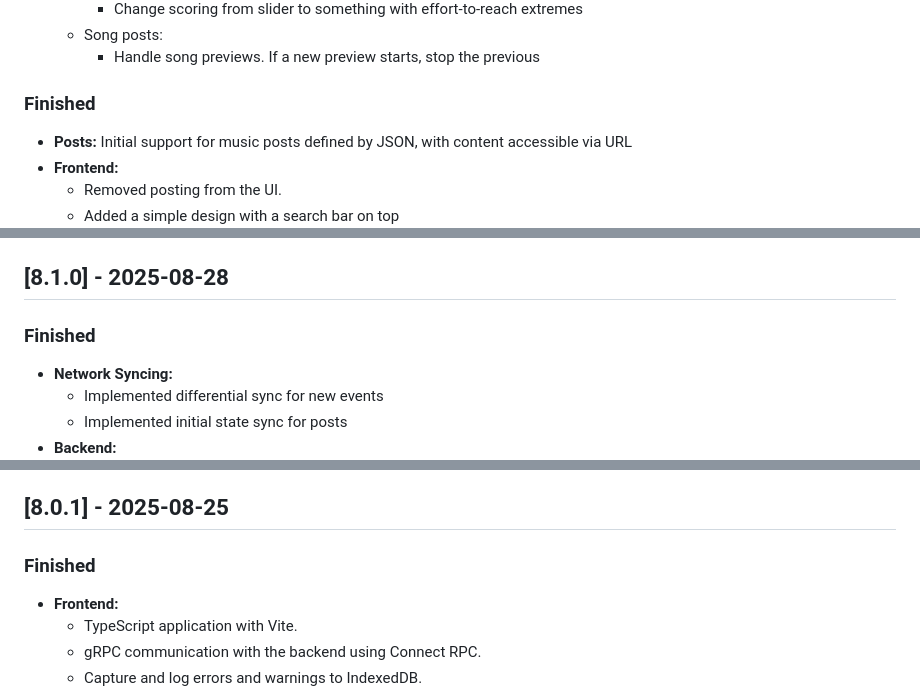
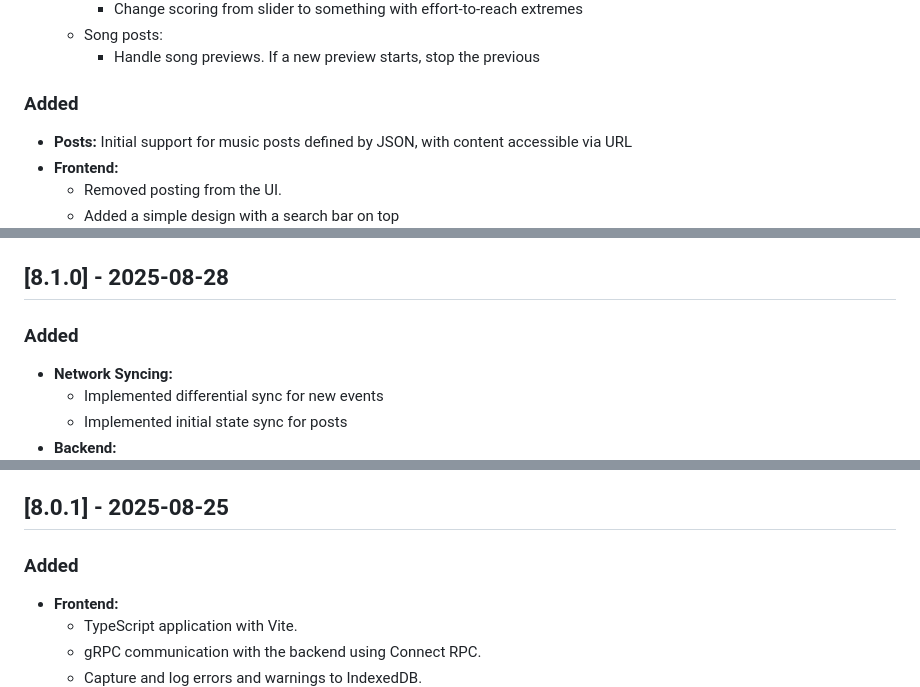
Before and after one commit to krinistof/dt, a Markdown page: CHANGELOG.md, 3 parts joined by grey strips. GitHub-like rendering.

Commit message:
docs: update changelog to follow format

```diff
--- a/CHANGELOG.md
+++ b/CHANGELOG.md
@@ -43,7 +43,7 @@ and this project adheres to [Semantic Versioning](https://semver.org/spec/v2.0.0
     -   Song posts:
         -   Handle song previews. If a new preview starts, stop the previous
 
-### Finished
+### Added
 -   **Posts:** Initial support for music posts defined by JSON, with content accessible via URL
 -   **Frontend:**
     -   Removed posting from the UI.
@@ -58,7 +58,7 @@ and this project adheres to [Semantic Versioning](https://semver.org/spec/v2.0.0
 
 ## [8.1.0] - 2025-08-28
 
-### Finished
+### Added
 
 -   **Network Syncing:**
     -   Implemented differential sync for new events
@@ -76,7 +76,7 @@ and this project adheres to [Semantic Versioning](https://semver.org/spec/v2.0.0
 
 ## [8.0.1] - 2025-08-25
 
-### Finished
+### Added
 
 -   **Frontend:**
     -   TypeScript application with Vite.
```
